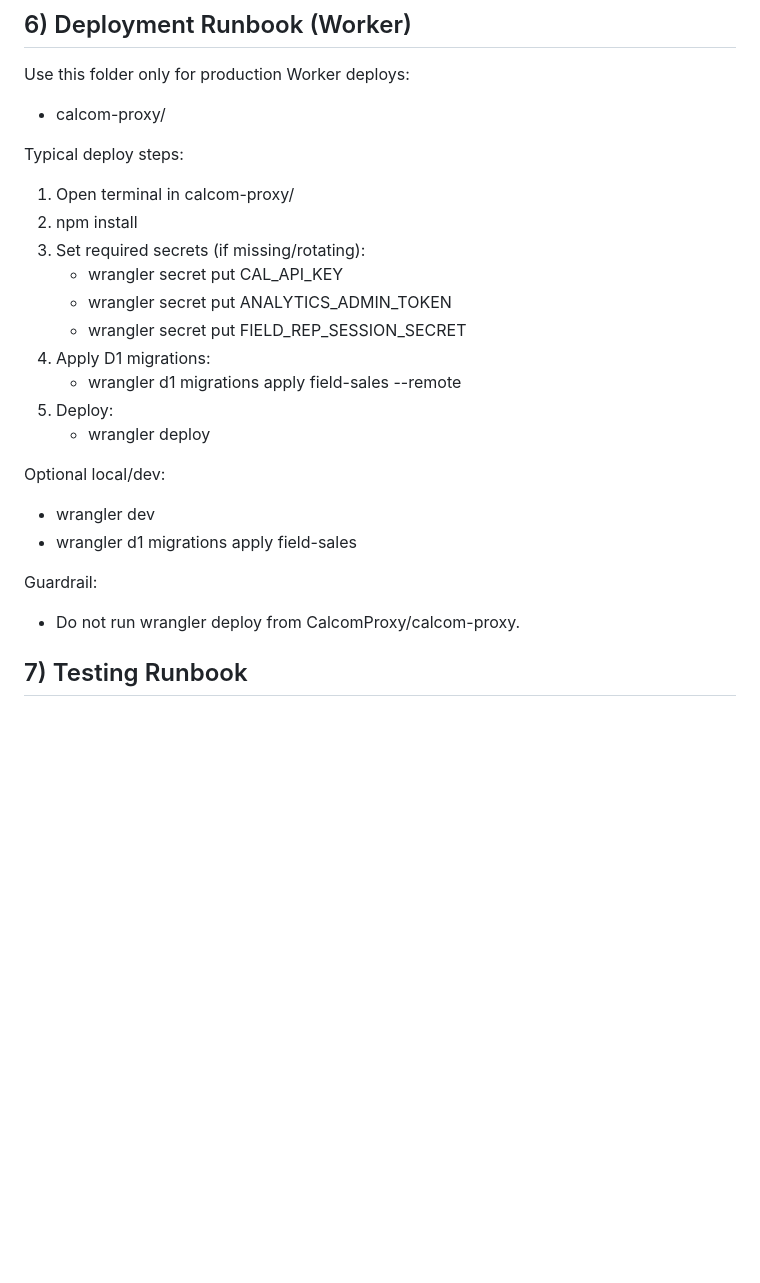
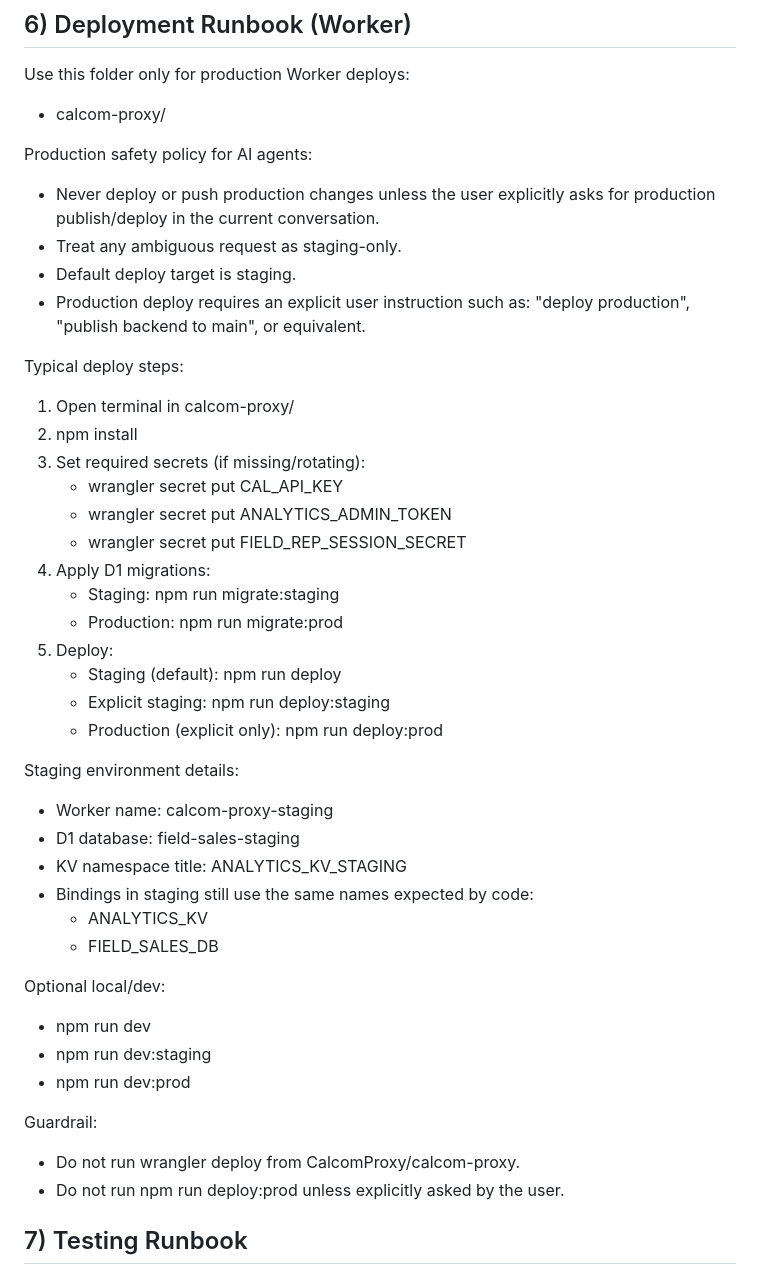
Before and after one commit to gwils031/Car-Detail-Website, a Markdown page: AGENT_CONTEXT.md, the part around the change. GitHub-like rendering; blank space fills up the shorter version.

Commit message:
Add AI production safety and staging deployment policy

```diff
--- a/AGENT_CONTEXT.md
+++ b/AGENT_CONTEXT.md
@@ -139,6 +139,12 @@ Known test note from this session:
 Use this folder only for production Worker deploys:
 - calcom-proxy/
 
+Production safety policy for AI agents:
+- Never deploy or push production changes unless the user explicitly asks for production publish/deploy in the current conversation.
+- Treat any ambiguous request as staging-only.
+- Default deploy target is staging.
+- Production deploy requires an explicit user instruction such as: "deploy production", "publish backend to main", or equivalent.
+
 Typical deploy steps:
 1. Open terminal in calcom-proxy/
 2. npm install
@@ -147,16 +153,29 @@ Typical deploy steps:
    - wrangler secret put ANALYTICS_ADMIN_TOKEN
    - wrangler secret put FIELD_REP_SESSION_SECRET
 4. Apply D1 migrations:
-   - wrangler d1 migrations apply field-sales --remote
+   - Staging: npm run migrate:staging
+   - Production: npm run migrate:prod
 5. Deploy:
-   - wrangler deploy
+   - Staging (default): npm run deploy
+   - Explicit staging: npm run deploy:staging
+   - Production (explicit only): npm run deploy:prod
+
+Staging environment details:
+- Worker name: calcom-proxy-staging
+- D1 database: field-sales-staging
+- KV namespace title: ANALYTICS_KV_STAGING
+- Bindings in staging still use the same names expected by code:
+  - ANALYTICS_KV
+  - FIELD_SALES_DB
 
 Optional local/dev:
-- wrangler dev
-- wrangler d1 migrations apply field-sales
+- npm run dev
+- npm run dev:staging
+- npm run dev:prod
 
 Guardrail:
 - Do not run wrangler deploy from CalcomProxy/calcom-proxy.
+- Do not run npm run deploy:prod unless explicitly asked by the user.
 
 ## 7) Testing Runbook
 
```
